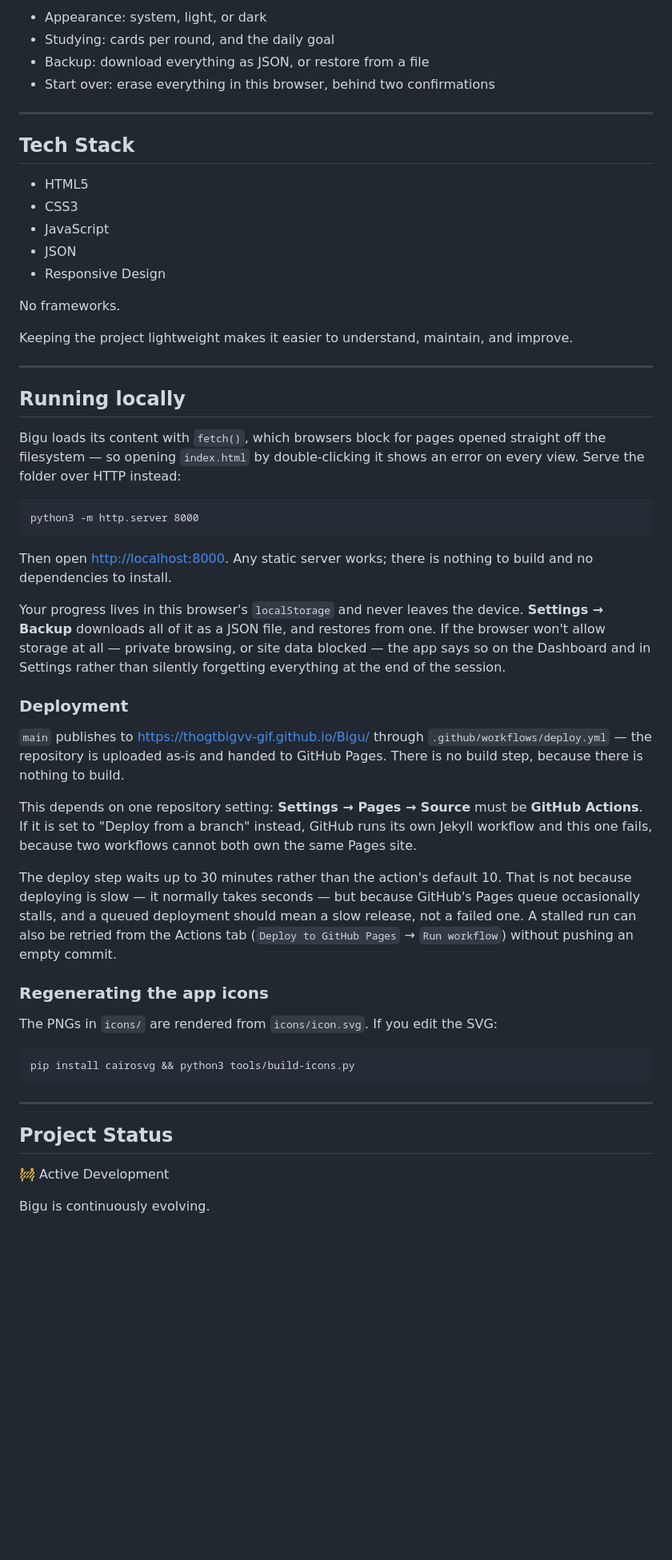
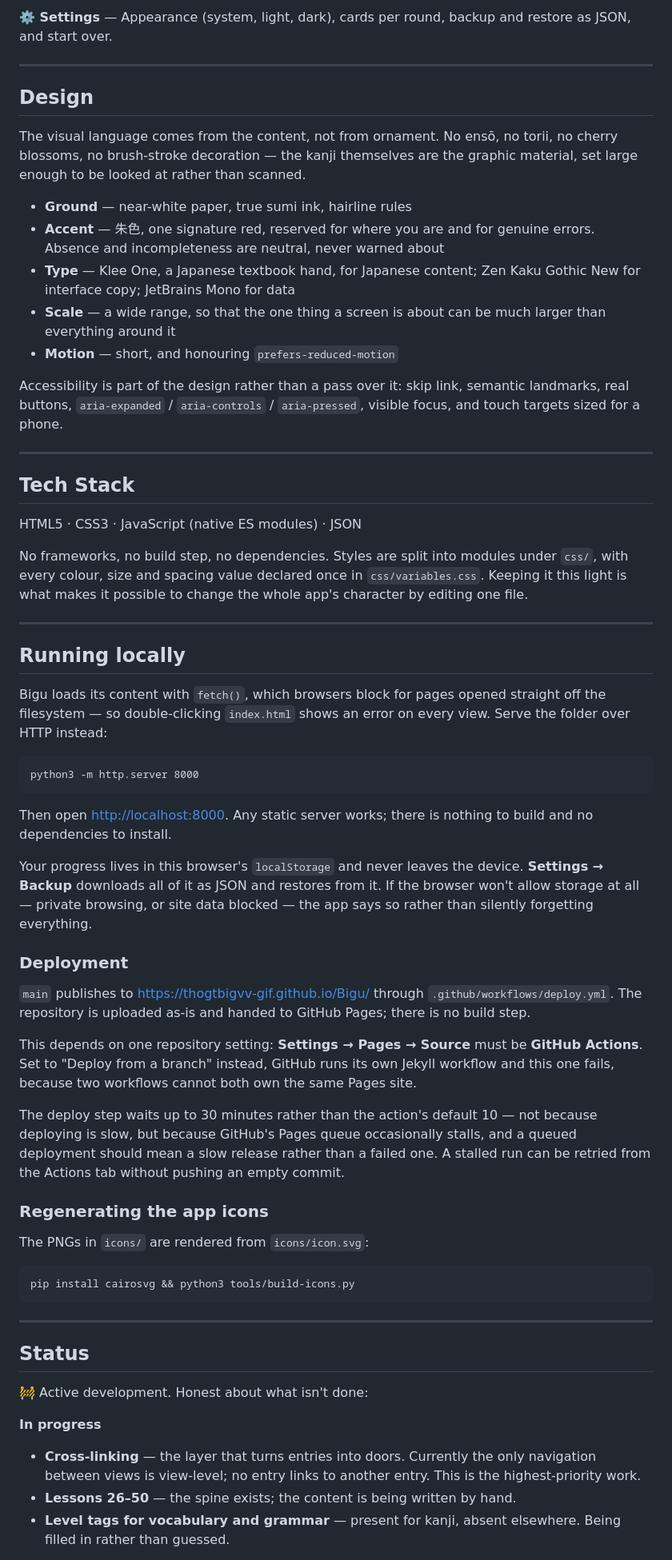
Before and after one commit to thogtbigvv-gif/Bigu, a Markdown page: README.md, the part around one of its changes. Shown at 80% size. Rendered like a GitHub page; blank space fills up the shorter version.

Commit message:
Revise README for clarity and structure
Updated the README to clarify the purpose and features of Bigu, enhancing the overall structure and readability.

````diff
--- a/README.md
+++ b/README.md
@@ -135,65 +159,80 @@ ink, and ink fades.
 
-- Appearance: system, light, or dark
-- Studying: cards per round, and the daily goal
-- Backup: download everything as JSON, or restore from a file
-- Start over: erase everything in this browser, behind two confirmations
+**⚙️ Settings** — Appearance (system, light, dark), cards per round, backup and
+restore as JSON, and start over.
+
+---
+
+## Design
+
+The visual language comes from the content, not from ornament. No ensō, no
+torii, no cherry blossoms, no brush-stroke decoration — the kanji themselves
+are the graphic material, set large enough to be looked at rather than
+scanned.
+
+- **Ground** — near-white paper, true sumi ink, hairline rules
+- **Accent** — 朱色, one signature red, reserved for where you are and for
+  genuine errors. Absence and incompleteness are neutral, never warned about
+- **Type** — Klee One, a Japanese textbook hand, for Japanese content; Zen
+  Kaku Gothic New for interface copy; JetBrains Mono for data
+- **Scale** — a wide range, so that the one thing a screen is about can be
+  much larger than everything around it
+- **Motion** — short, and honouring `prefers-reduced-motion`
+
+Accessibility is part of the design rather than a pass over it: skip link,
+semantic landmarks, real buttons, `aria-expanded` / `aria-controls` /
+`aria-pressed`, visible focus, and touch targets sized for a phone.
 
 ---
 
 ## Tech Stack
 
-- HTML5
-- CSS3
-- JavaScript
-- JSON
-- Responsive Design
+HTML5 · CSS3 · JavaScript (native ES modules) · JSON
 
-No frameworks.
-
-Keeping the project lightweight makes it easier to understand, maintain, and improve.
+No frameworks, no build step, no dependencies. Styles are split into modules
+under `css/`, with every colour, size and spacing value declared once in
+`css/variables.css`. Keeping it this light is what makes it possible to change
+the whole app's character by editing one file.
 
 ---
 
 ## Running locally
 
 Bigu loads its content with `fetch()`, which browsers block for pages opened
-straight off the filesystem — so opening `index.html` by double-clicking it
-shows an error on every view. Serve the folder over HTTP instead:
+straight off the filesystem — so double-clicking `index.html` shows an error on
+every view. Serve the folder over HTTP instead:
 
 ```
 python3 -m http.server 8000
 ```
 
-Then open <http://localhost:8000>. Any static server works; there is nothing
-to build and no dependencies to install.
+Then open <http://localhost:8000>. Any static server works; there is nothing to
+build and no dependencies to install.
 
 Your progress lives in this browser's `localStorage` and never leaves the
-device. **Settings → Backup** downloads all of it as a JSON file, and restores
-from one. If the browser won't allow storage at all — private browsing, or
-site data blocked — the app says so on the Dashboard and in Settings rather
-than silently forgetting everything at the end of the session.
+device. **Settings → Backup** downloads all of it as JSON and restores from it.
+If the browser won't allow storage at all — private browsing, or site data
+blocked — the app says so rather than silently forgetting everything.
 
 ### Deployment
 
 `main` publishes to <https://thogtbigvv-gif.github.io/Bigu/> through
-`.github/workflows/deploy.yml` — the repository is uploaded as-is and handed
-to GitHub Pages. There is no build step, because there is nothing to build.
+`.github/workflows/deploy.yml`. The repository is uploaded as-is and handed to
+GitHub Pages; there is no build step.
 
 This depends on one repository setting: **Settings → Pages → Source** must be
-**GitHub Actions**. If it is set to "Deploy from a branch" instead, GitHub runs
-its own Jekyll workflow and this one fails, because two workflows cannot both
-own the same Pages site.
+**GitHub Actions**. Set to "Deploy from a branch" instead, GitHub runs its own
+Jekyll workflow and this one fails, because two workflows cannot both own the
+same Pages site.
 
-The deploy step waits up to 30 minutes rather than the action's default 10.
-That is not because deploying is slow — it normally takes seconds — but
-because GitHub's Pages queue occasionally stalls, and a queued deployment
-should mean a slow release, not a failed one. A stalled run can also be
-retried from the Actions tab (`Deploy to GitHub Pages` → `Run workflow`)
-without pushing an empty commit.
+The deploy step waits up to 30 minutes rather than the action's default 10 —
+not because deploying is slow, but because GitHub's Pages queue occasionally
+stalls, and a queued deployment should mean a slow release rather than a failed
+one. A stalled run can be retried from the Actions tab without pushing an empty
+commit.
 
 ### Regenerating the app icons
 
-The PNGs in `icons/` are rendered from `icons/icon.svg`. If you edit the SVG:
+The PNGs in `icons/` are rendered from `icons/icon.svg`:
 
 ```
 pip install cairosvg && python3 tools/build-icons.py
@@ -201,9 +240,15 @@ pip install cairosvg && python3 tools/build-icons.py
 
 ---
 
-## Project Status
+## Status
 
-🚧 Active Development
+🚧 Active development. Honest about what isn't done:
 
-Bigu is continuously evolving.
+**In progress**
+- **Cross-linking** — the layer that turns entries into doors. Currently the
+  only navigation between views is view-level; no entry links to another entry.
+  This is the highest-priority work.
+- **Lessons 26–50** — the spine exists; the content is being written by hand.
+- **Level tags for vocabulary and grammar** — present for kanji, absent
+  elsewhere. Being filled in rather than guessed.
 
````
Also changed, not shown: other parts of README.md (+138 -116 lines).
